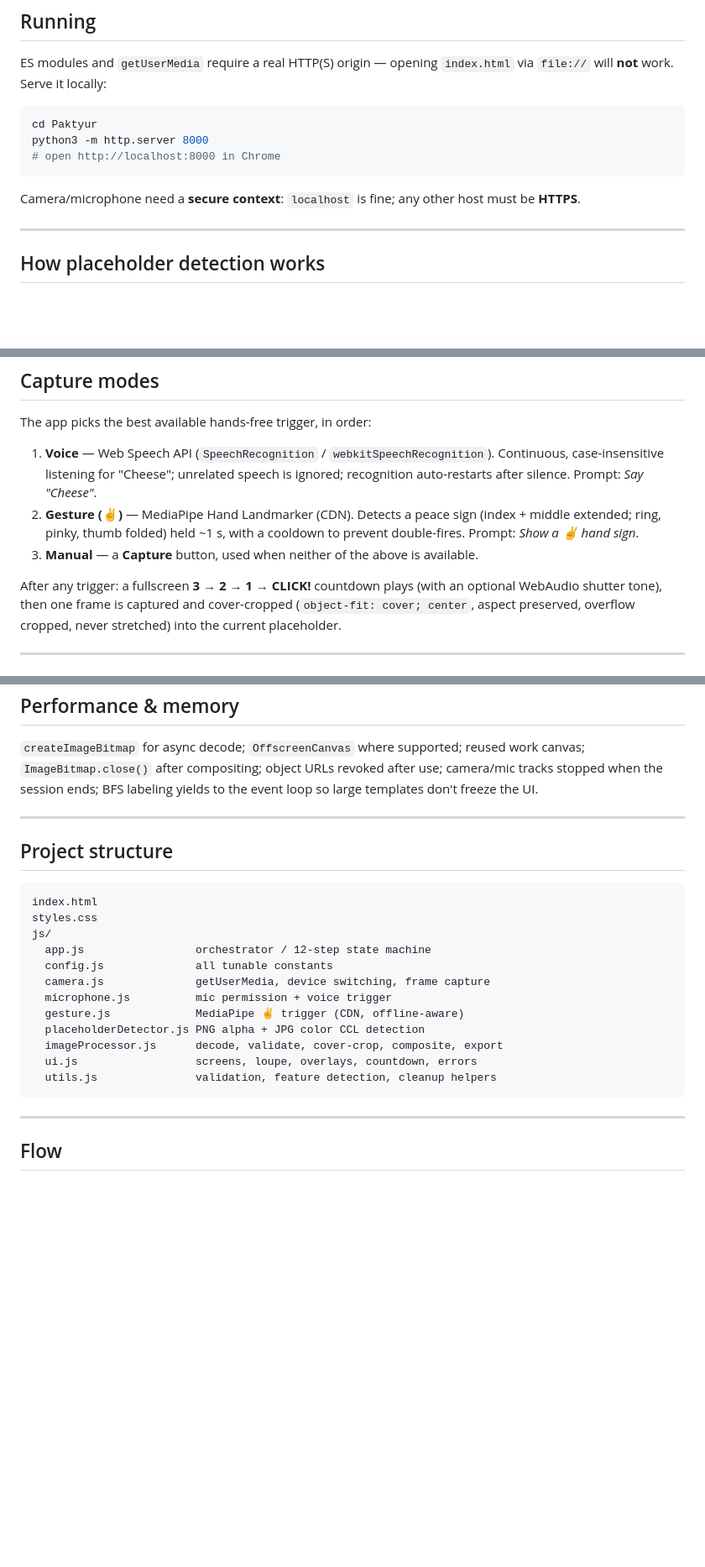
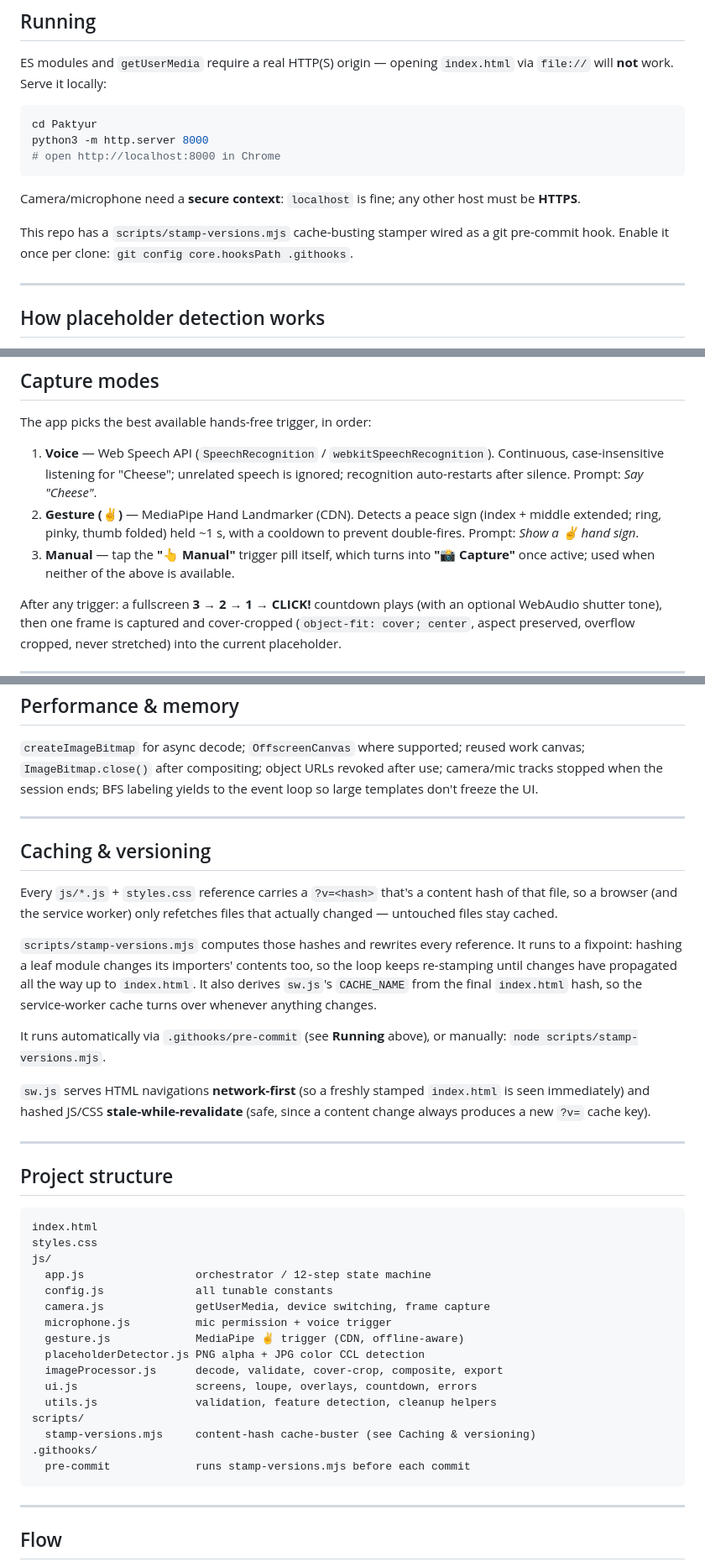
Before and after one commit to zerns/paktyur, a Markdown page: README.md, 3 parts joined by grey strips. Shown at 84% size. Drawn GitHub-style; blank space fills up the shorter version.

Commit message:
docs: update README for manual pill + per-file caching
- Manual capture now uses the trigger pill itself (shows 'Capture' while active)
- Add 'Caching & versioning' section explaining per-file content-hash stamping
- Document scripts/stamp-versions.mjs and .githooks/pre-commit setup
- Update capture modes section and project structure

Co-Authored-By: Claude Haiku <noreply@anthropic.com>

````diff
--- a/README.md
+++ b/README.md
@@ -24,6 +24,10 @@ python3 -m http.server 8000
 
 Camera/microphone need a **secure context**: `localhost` is fine; any other
 host must be **HTTPS**.
+
+This repo has a `scripts/stamp-versions.mjs` cache-busting stamper wired as a
+git pre-commit hook. Enable it once per clone:
+`git config core.hooksPath .githooks`.
 
 ---
 
@@ -83,8 +87,8 @@ The app picks the best available hands-free trigger, in order:
 2. **Gesture (✌️)** — MediaPipe Hand Landmarker (CDN). Detects a peace sign
    (index + middle extended; ring, pinky, thumb folded) held ~1 s, with a
    cooldown to prevent double-fires. Prompt: *Show a ✌️ hand sign*.
-3. **Manual** — a **Capture** button, used when neither of the above is
-   available.
+3. **Manual** — tap the **"👆 Manual"** trigger pill itself, which turns into
+   **"📸 Capture"** once active; used when neither of the above is available.
 
 After any trigger: a fullscreen **3 → 2 → 1 → CLICK!** countdown plays (with an
 optional WebAudio shutter tone), then one frame is captured and cover-cropped
@@ -130,6 +134,28 @@ yields to the event loop so large templates don't freeze the UI.
 
 ---
 
+## Caching & versioning
+
+Every `js/*.js` + `styles.css` reference carries a `?v=<hash>` that's a content
+hash of that file, so a browser (and the service worker) only refetches files
+that actually changed — untouched files stay cached.
+
+`scripts/stamp-versions.mjs` computes those hashes and rewrites every
+reference. It runs to a fixpoint: hashing a leaf module changes its importers'
+contents too, so the loop keeps re-stamping until changes have propagated all
+the way up to `index.html`. It also derives `sw.js`'s `CACHE_NAME` from the
+final `index.html` hash, so the service-worker cache turns over whenever
+anything changes.
+
+It runs automatically via `.githooks/pre-commit` (see **Running** above), or
+manually: `node scripts/stamp-versions.mjs`.
+
+`sw.js` serves HTML navigations **network-first** (so a freshly stamped
+`index.html` is seen immediately) and hashed JS/CSS **stale-while-revalidate**
+(safe, since a content change always produces a new `?v=` cache key).
+
+---
+
 ## Project structure
 
 ```
@@ -145,6 +171,10 @@ js/
   imageProcessor.js      decode, validate, cover-crop, composite, export
   ui.js                  screens, loupe, overlays, countdown, errors
   utils.js               validation, feature detection, cleanup helpers
+scripts/
+  stamp-versions.mjs     content-hash cache-buster (see Caching & versioning)
+.githooks/
+  pre-commit             runs stamp-versions.mjs before each commit
 ```
 
 ---
````
